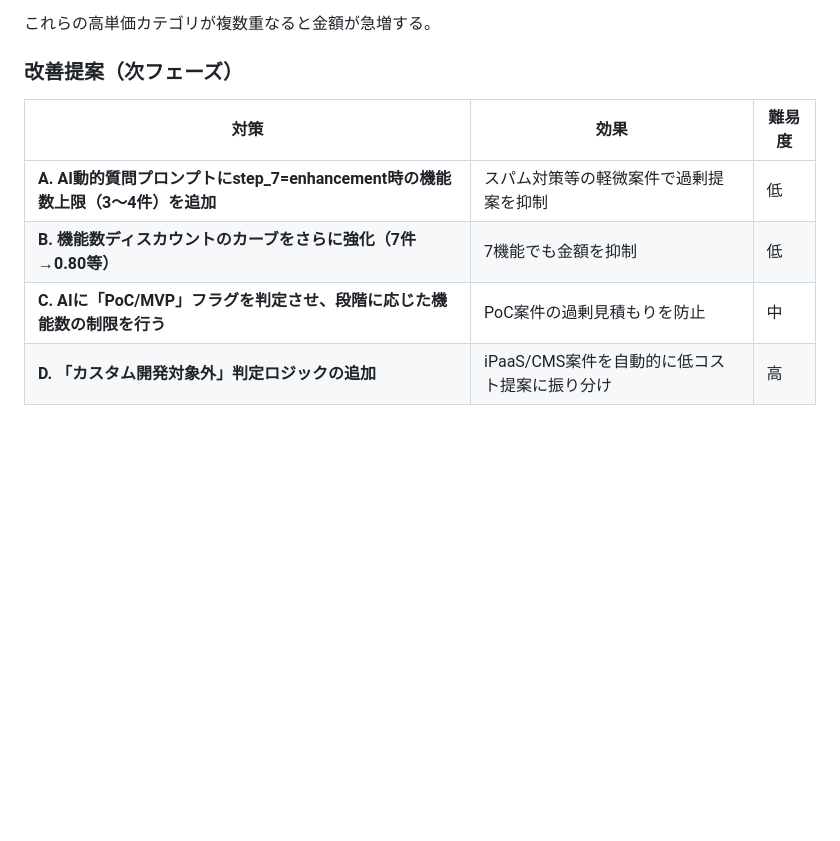
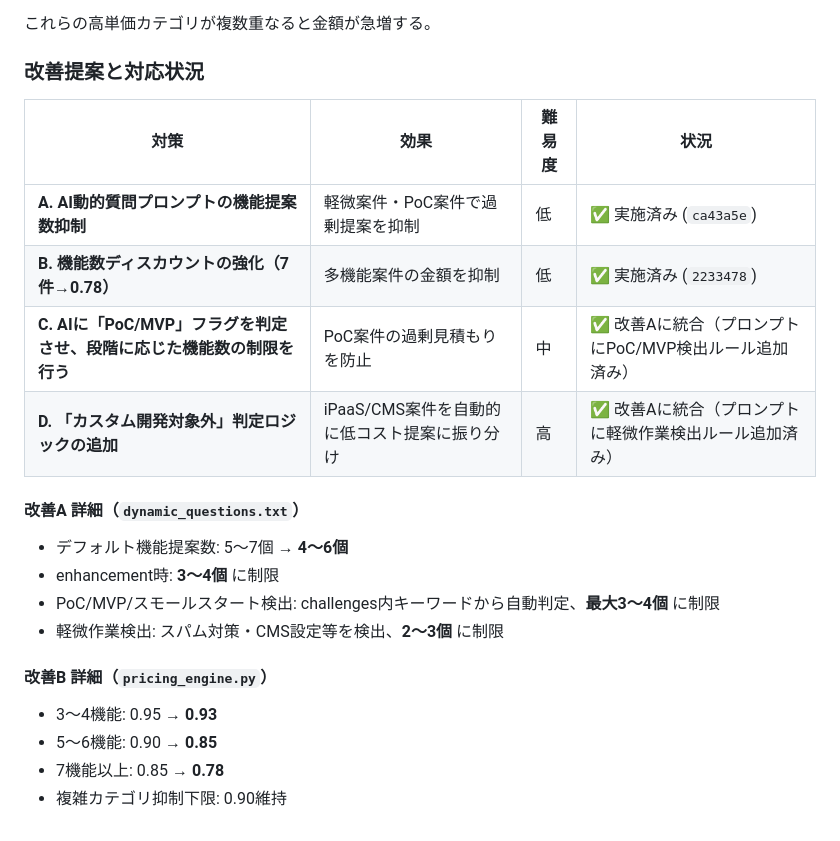
Before and after one commit to kohei0125/CloudNature, a Markdown page: docs/20260227_pricing_engine_review.md, the part around the change. Drawn GitHub-style; blank space fills up the shorter version.

Commit message:
docs: 改善提案A-Dの対応状況をレビュードキュメントに記録
Co-Authored-By: Claude Opus 4.6 <noreply@anthropic.com>

```diff
--- a/docs/20260227_pricing_engine_review.md
+++ b/docs/20260227_pricing_engine_review.md
@@ -316,11 +316,23 @@ AIが提案する機能名は具体的で良いが、それがpricing engineの1
 
 これらの高単価カテゴリが複数重なると金額が急増する。
 
-### 改善提案（次フェーズ）
+### 改善提案と対応状況
 
-| 対策 | 効果 | 難易度 |
-|------|------|-------|
-| **A. AI動的質問プロンプトにstep_7=enhancement時の機能数上限（3〜4件）を追加** | スパム対策等の軽微案件で過剰提案を抑制 | 低 |
-| **B. 機能数ディスカウントのカーブをさらに強化（7件→0.80等）** | 7機能でも金額を抑制 | 低 |
-| **C. AIに「PoC/MVP」フラグを判定させ、段階に応じた機能数の制限を行う** | PoC案件の過剰見積もりを防止 | 中 |
-| **D. 「カスタム開発対象外」判定ロジックの追加** | iPaaS/CMS案件を自動的に低コスト提案に振り分け | 高 |
+| 対策 | 効果 | 難易度 | 状況 |
+|------|------|-------|------|
+| **A. AI動的質問プロンプトの機能提案数抑制** | 軽微案件・PoC案件で過剰提案を抑制 | 低 | ✅ 実施済み (`ca43a5e`) |
+| **B. 機能数ディスカウントの強化（7件→0.78）** | 多機能案件の金額を抑制 | 低 | ✅ 実施済み (`2233478`) |
+| **C. AIに「PoC/MVP」フラグを判定させ、段階に応じた機能数の制限を行う** | PoC案件の過剰見積もりを防止 | 中 | ✅ 改善Aに統合（プロンプトにPoC/MVP検出ルール追加済み） |
+| **D. 「カスタム開発対象外」判定ロジックの追加** | iPaaS/CMS案件を自動的に低コスト提案に振り分け | 高 | ✅ 改善Aに統合（プロンプトに軽微作業検出ルール追加済み） |
+
+#### 改善A 詳細（`dynamic_questions.txt`）
+- デフォルト機能提案数: 5〜7個 → **4〜6個**
+- enhancement時: **3〜4個** に制限
+- PoC/MVP/スモールスタート検出: challenges内キーワードから自動判定、**最大3〜4個** に制限
+- 軽微作業検出: スパム対策・CMS設定等を検出、**2〜3個** に制限
+
+#### 改善B 詳細（`pricing_engine.py`）
+- 3〜4機能: 0.95 → **0.93**
+- 5〜6機能: 0.90 → **0.85**
+- 7機能以上: 0.85 → **0.78**
+- 複雑カテゴリ抑制下限: 0.90維持
```
